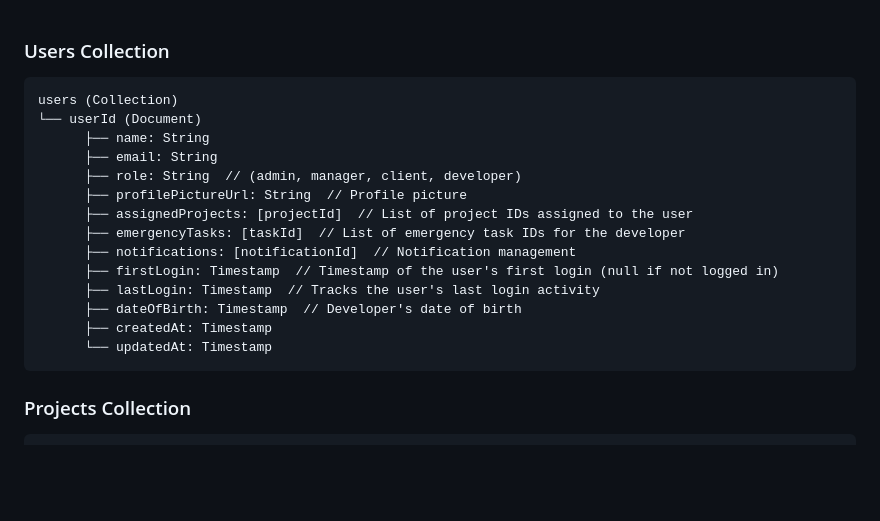
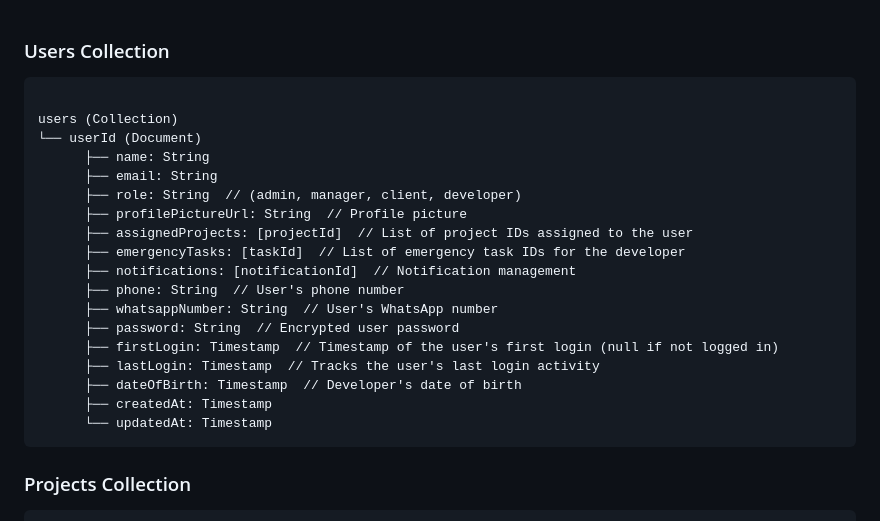
Before and after one commit to iRawNewton/project-management-app, a Markdown page: DB.md, the part around the change. Drawn GitHub-style; blank space fills up the shorter version.

````diff
--- a/DB.md
+++ b/DB.md
@@ -2,6 +2,7 @@
 ### Users Collection
 
 ```plaintext
+
 users (Collection)
 └── userId (Document)
       ├── name: String
@@ -11,12 +12,16 @@ users (Collection)
       ├── assignedProjects: [projectId]  // List of project IDs assigned to the user
       ├── emergencyTasks: [taskId]  // List of emergency task IDs for the developer
       ├── notifications: [notificationId]  // Notification management
+      ├── phone: String  // User's phone number
+      ├── whatsappNumber: String  // User's WhatsApp number
+      ├── password: String  // Encrypted user password
       ├── firstLogin: Timestamp  // Timestamp of the user's first login (null if not logged in)
       ├── lastLogin: Timestamp  // Tracks the user's last login activity
       ├── dateOfBirth: Timestamp  // Developer's date of birth
       ├── createdAt: Timestamp
       └── updatedAt: Timestamp
 ```
+
 
 ### Projects Collection
 
````
